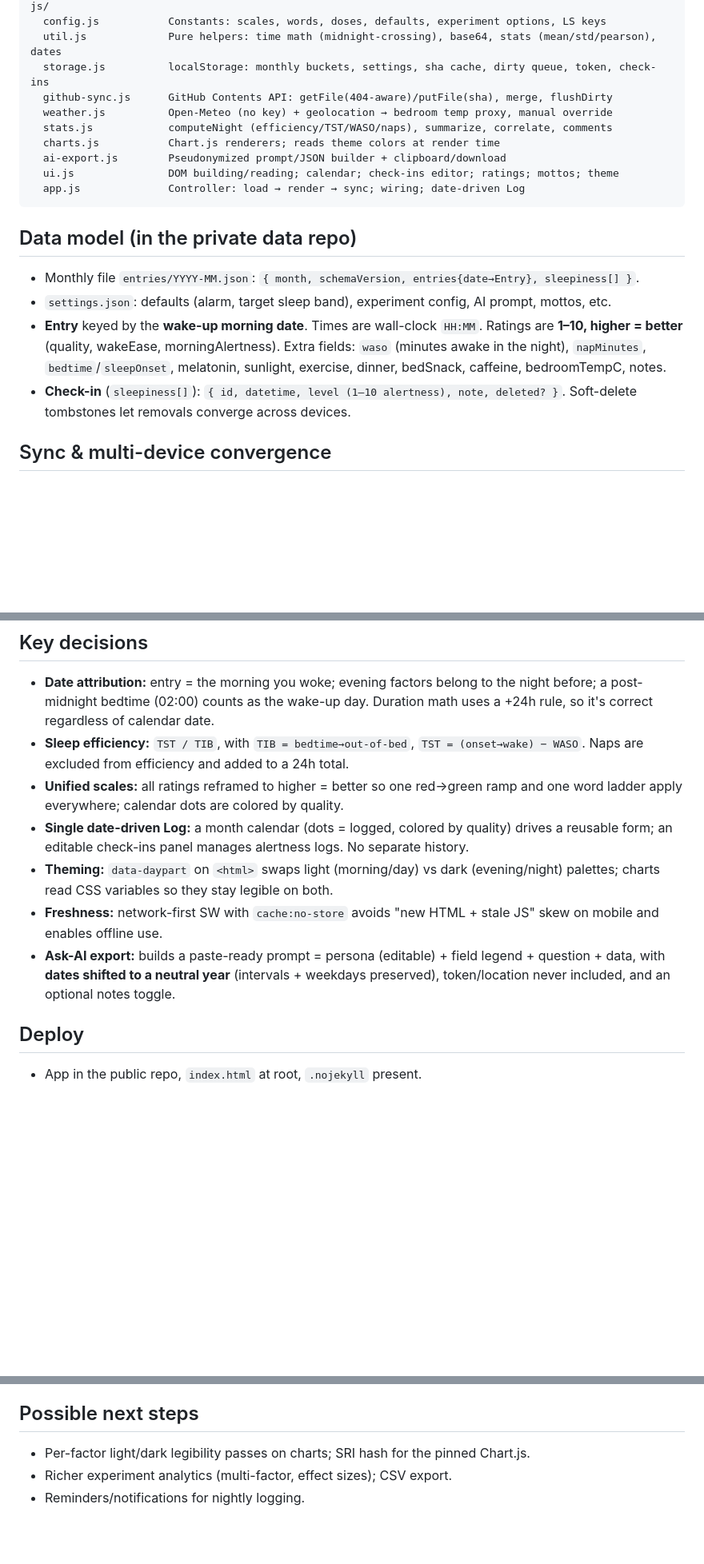
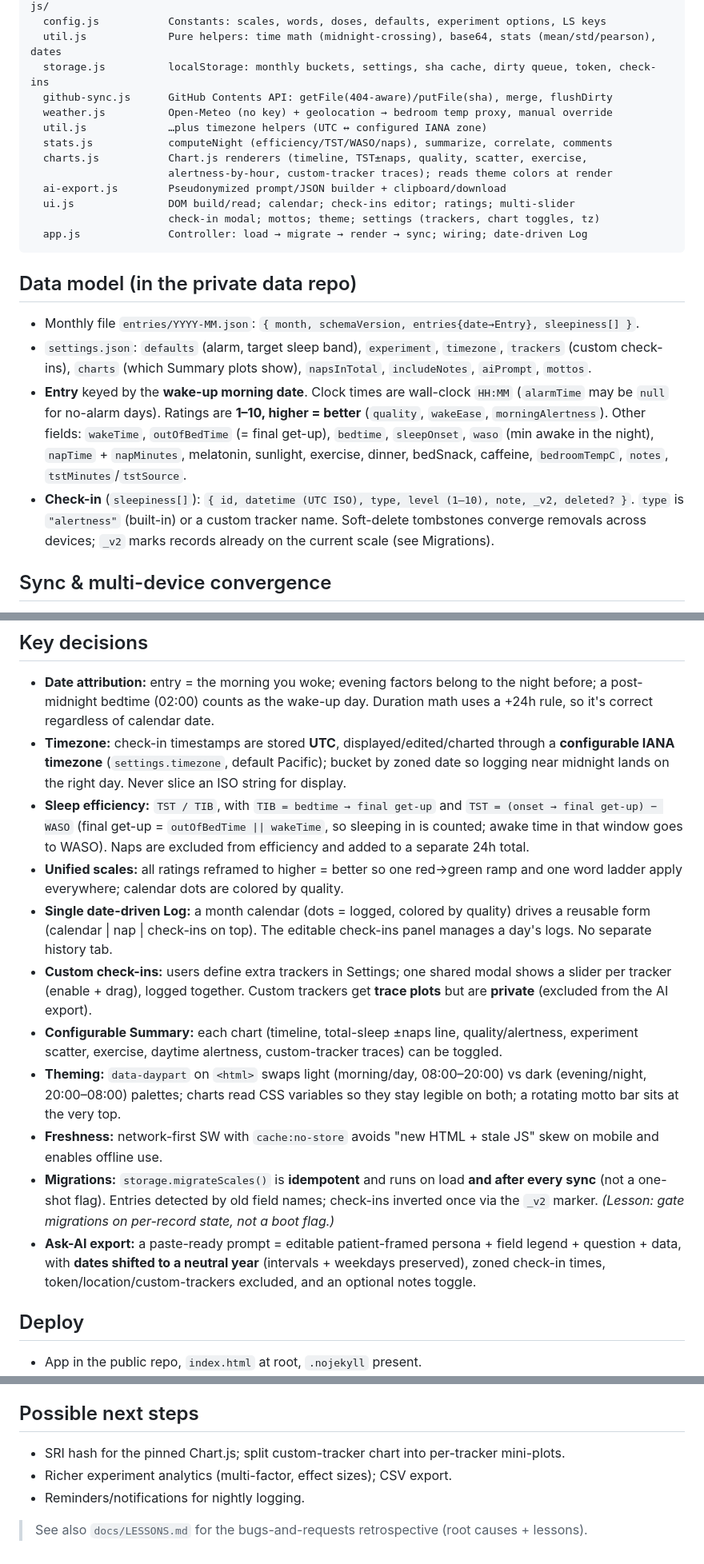
Before and after one commit to YuhengF/Sleep_diary, a Markdown page: docs/HANDOFF.md, 3 parts joined by grey strips. Shown at 80% size. Rendered like a GitHub page; blank space fills up the shorter version.

Commit message:
Refresh HANDOFF.md to current state (timezone, trackers, charts, migrations)

````diff
--- a/docs/HANDOFF.md
+++ b/docs/HANDOFF.md
@@ -26,22 +26,31 @@ js/
   storage.js          localStorage: monthly buckets, settings, sha cache, dirty queue, token, check-ins
   github-sync.js      GitHub Contents API: getFile(404-aware)/putFile(sha), merge, flushDirty
   weather.js          Open-Meteo (no key) + geolocation → bedroom temp proxy, manual override
+  util.js             …plus timezone helpers (UTC ↔ configured IANA zone)
   stats.js            computeNight (efficiency/TST/WASO/naps), summarize, correlate, comments
-  charts.js           Chart.js renderers; reads theme colors at render time
+  charts.js           Chart.js renderers (timeline, TST±naps, quality, scatter, exercise,
+                      alertness-by-hour, custom-tracker traces); reads theme colors at render
   ai-export.js        Pseudonymized prompt/JSON builder + clipboard/download
-  ui.js               DOM building/reading; calendar; check-ins editor; ratings; mottos; theme
-  app.js              Controller: load → render → sync; wiring; date-driven Log
+  ui.js               DOM build/read; calendar; check-ins editor; ratings; multi-slider
+                      check-in modal; mottos; theme; settings (trackers, chart toggles, tz)
+  app.js              Controller: load → migrate → render → sync; wiring; date-driven Log
 ```
 
 ## Data model (in the private data repo)
 - Monthly file `entries/YYYY-MM.json`: `{ month, schemaVersion, entries{date→Entry}, sleepiness[] }`.
-- `settings.json`: defaults (alarm, target sleep band), experiment config, AI prompt, mottos, etc.
-- **Entry** keyed by the **wake-up morning date**. Times are wall-clock `HH:MM`. Ratings are
-  **1–10, higher = better** (quality, wakeEase, morningAlertness). Extra fields: `waso`
-  (minutes awake in the night), `napMinutes`, `bedtime`/`sleepOnset`, melatonin, sunlight,
-  exercise, dinner, bedSnack, caffeine, bedroomTempC, notes.
-- **Check-in** (`sleepiness[]`): `{ id, datetime, level (1–10 alertness), note, deleted? }`.
-  Soft-delete tombstones let removals converge across devices.
+- `settings.json`: `defaults` (alarm, target sleep band), `experiment`, `timezone`,
+  `trackers` (custom check-ins), `charts` (which Summary plots show), `napsInTotal`,
+  `includeNotes`, `aiPrompt`, `mottos`.
+- **Entry** keyed by the **wake-up morning date**. Clock times are wall-clock `HH:MM`
+  (`alarmTime` may be `null` for no-alarm days). Ratings are **1–10, higher = better**
+  (`quality`, `wakeEase`, `morningAlertness`). Other fields: `wakeTime`, `outOfBedTime`
+  (= final get-up), `bedtime`, `sleepOnset`, `waso` (min awake in the night),
+  `napTime` + `napMinutes`, melatonin, sunlight, exercise, dinner, bedSnack, caffeine,
+  `bedroomTempC`, `notes`, `tstMinutes`/`tstSource`.
+- **Check-in** (`sleepiness[]`): `{ id, datetime (UTC ISO), type, level (1–10), note,
+  _v2, deleted? }`. `type` is `"alertness"` (built-in) or a custom tracker name. Soft-delete
+  tombstones converge removals across devices; `_v2` marks records already on the current
+  scale (see Migrations).
 
 ## Sync & multi-device convergence
 - PUT/GET via the GitHub Contents API using a fine-grained PAT (Contents: read/write) held
@@ -54,19 +63,34 @@ js/
 - **Date attribution:** entry = the morning you woke; evening factors belong to the night
   before; a post-midnight bedtime (02:00) counts as the wake-up day. Duration math uses a
   +24h rule, so it's correct regardless of calendar date.
-- **Sleep efficiency:** `TST / TIB`, with `TIB = bedtime→out-of-bed`,
-  `TST = (onset→wake) − WASO`. Naps are excluded from efficiency and added to a 24h total.
+- **Timezone:** check-in timestamps are stored **UTC**, displayed/edited/charted through a
+  **configurable IANA timezone** (`settings.timezone`, default Pacific); bucket by zoned date
+  so logging near midnight lands on the right day. Never slice an ISO string for display.
+- **Sleep efficiency:** `TST / TIB`, with `TIB = bedtime → final get-up` and
+  `TST = (onset → final get-up) − WASO` (final get-up = `outOfBedTime || wakeTime`, so
+  sleeping in is counted; awake time in that window goes to WASO). Naps are excluded from
+  efficiency and added to a separate 24h total.
 - **Unified scales:** all ratings reframed to higher = better so one red→green ramp and one
   word ladder apply everywhere; calendar dots are colored by quality.
 - **Single date-driven Log:** a month calendar (dots = logged, colored by quality) drives a
-  reusable form; an editable check-ins panel manages alertness logs. No separate history.
-- **Theming:** `data-daypart` on `<html>` swaps light (morning/day) vs dark (evening/night)
-  palettes; charts read CSS variables so they stay legible on both.
+  reusable form (calendar | nap | check-ins on top). The editable check-ins panel manages a
+  day's logs. No separate history tab.
+- **Custom check-ins:** users define extra trackers in Settings; one shared modal shows a
+  slider per tracker (enable + drag), logged together. Custom trackers get **trace plots**
+  but are **private** (excluded from the AI export).
+- **Configurable Summary:** each chart (timeline, total-sleep ±naps line, quality/alertness,
+  experiment scatter, exercise, daytime alertness, custom-tracker traces) can be toggled.
+- **Theming:** `data-daypart` on `<html>` swaps light (morning/day, 08:00–20:00) vs dark
+  (evening/night, 20:00–08:00) palettes; charts read CSS variables so they stay legible on
+  both; a rotating motto bar sits at the very top.
 - **Freshness:** network-first SW with `cache:no-store` avoids "new HTML + stale JS" skew
   on mobile and enables offline use.
-- **Ask-AI export:** builds a paste-ready prompt = persona (editable) + field legend +
+- **Migrations:** `storage.migrateScales()` is **idempotent** and runs on load **and after
+  every sync** (not a one-shot flag). Entries detected by old field names; check-ins inverted
+  once via the `_v2` marker. *(Lesson: gate migrations on per-record state, not a boot flag.)*
+- **Ask-AI export:** a paste-ready prompt = editable patient-framed persona + field legend +
   question + data, with **dates shifted to a neutral year** (intervals + weekdays preserved),
-  token/location never included, and an optional notes toggle.
+  zoned check-in times, token/location/custom-trackers excluded, and an optional notes toggle.
 
 ## Deploy
 - App in the public repo, `index.html` at root, `.nojekyll` present.
@@ -85,6 +109,8 @@ Pure modules (`stats.js`, `util.js`, `ai-export.js` helpers) can be exercised un
 - Keep all wording generic; never commit real entries, tokens, coordinates, or health detail.
 
 ## Possible next steps
-- Per-factor light/dark legibility passes on charts; SRI hash for the pinned Chart.js.
+- SRI hash for the pinned Chart.js; split custom-tracker chart into per-tracker mini-plots.
 - Richer experiment analytics (multi-factor, effect sizes); CSV export.
 - Reminders/notifications for nightly logging.
+
+> See also `docs/LESSONS.md` for the bugs-and-requests retrospective (root causes + lessons).
````
